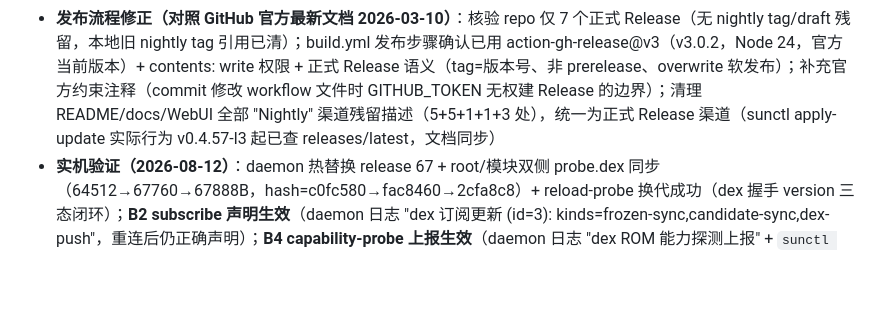
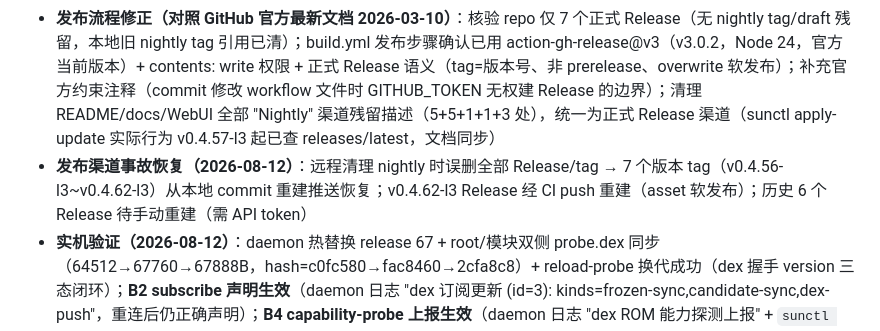
Before and after one commit to SunsetRNE/Sundown, a Markdown page: CHANGELOG.md, the part around the change. GitHub-like rendering; blank space fills up the shorter version.

Commit message:
docs(changelog): 记录发布渠道事故恢复（远程误删全部 Release/tag，tag 已重建推送）

```diff
--- a/CHANGELOG.md
+++ b/CHANGELOG.md
@@ -13,6 +13,7 @@
 - cargo test 90/90（+0：纯协议/观测面收尾，无新决策分支）
 - 版本号 v0.4.61-l3→v0.4.62-l3（release 66→67，versionCode 71→72）三处同步：paths.rs / module.prop / sunctl
 - **发布流程修正（对照 GitHub 官方最新文档 2026-03-10）**：核验 repo 仅 7 个正式 Release（无 nightly tag/draft 残留，本地旧 nightly tag 引用已清）；build.yml 发布步骤确认已用 action-gh-release@v3（v3.0.2，Node 24，官方当前版本）+ contents: write 权限 + 正式 Release 语义（tag=版本号、非 prerelease、overwrite 软发布）；补充官方约束注释（commit 修改 workflow 文件时 GITHUB_TOKEN 无权建 Release 的边界）；清理 README/docs/WebUI 全部 "Nightly" 渠道残留描述（5+5+1+1+3 处），统一为正式 Release 渠道（sunctl apply-update 实际行为 v0.4.57-l3 起已查 releases/latest，文档同步）
+- **发布渠道事故恢复（2026-08-12）**：远程清理 nightly 时误删全部 Release/tag → 7 个版本 tag（v0.4.56-l3~v0.4.62-l3）从本地 commit 重建推送恢复；v0.4.62-l3 Release 经 CI push 重建（asset 软发布）；历史 6 个 Release 待手动重建（需 API token）
 - **实机验证（2026-08-12）**：daemon 热替换 release 67 + root/模块双侧 probe.dex 同步（64512→67760→67888B，hash=c0fc580→fac8460→2cfa8c8）+ reload-probe 换代成功（dex 握手 version 三态闭环）；**B2 subscribe 声明生效**（daemon 日志 "dex 订阅更新 (id=3): kinds=frozen-sync,candidate-sync,dex-push"，重连后仍正确声明）；**B4 capability-probe 上报生效**（daemon 日志 "dex ROM 能力探测上报" + `sunctl capability dex-probe` 20 项矩阵在线 + `capability status` 内嵌 dex_probe + env-check "类命中 17/20"导出面）；**实机校准**：def.stack-dump 拆双条目（ProcessList/AMS 类均在但 dumpStackTraces 方法均不存在——ColorOS 实证 firstPids 剔除与原始代码行为等价走失败跳过，双条目对未来 ROM 变体更完整，软发布覆盖 asset）；ROM 矩阵实证 ColorOS 差异：PESR 类不存在、freezeAppAsyncLSP=true、OplusHansProxyManager.isProxyed=true、OplusStartupStrategy.isGoogleRestricInfoOn=true、OplusBgSceneManager GMS 限制=true
 
 ---
```
